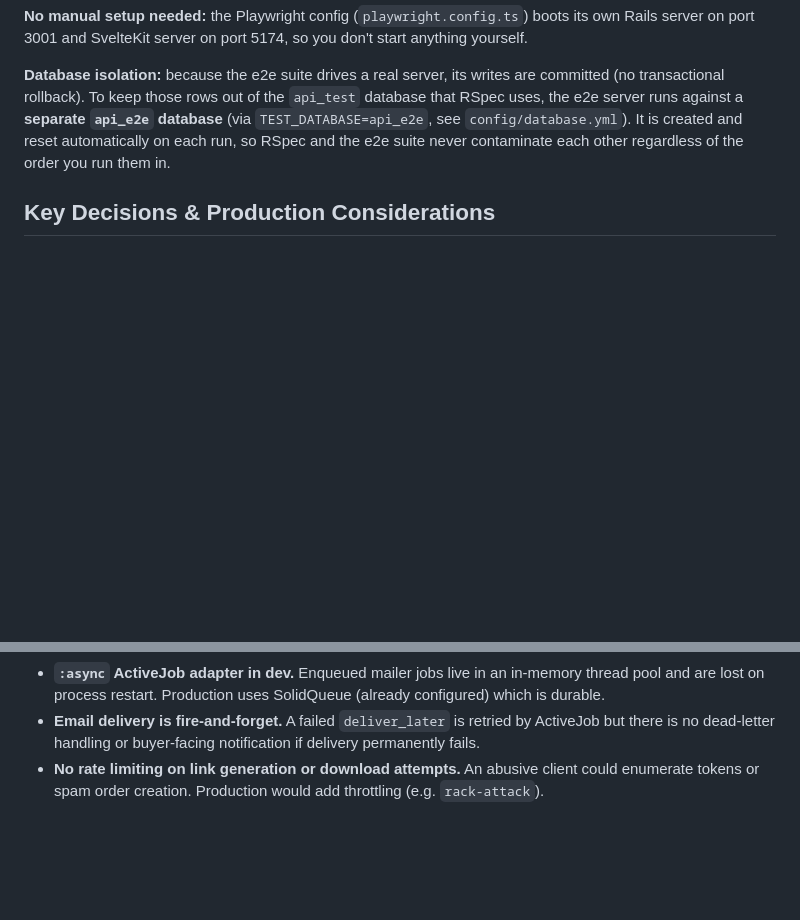
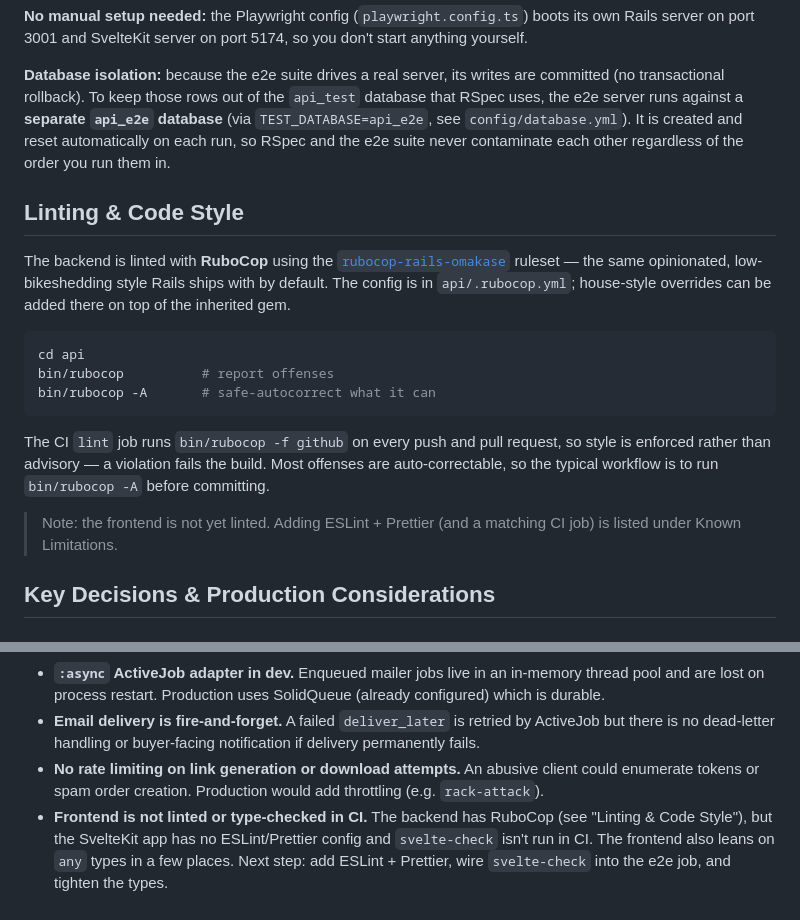
Before and after one commit to nicolaa/sendowl, a Markdown page: README.md, 2 parts joined by grey strips. Drawn GitHub-style; blank space fills up the shorter version.

Commit message:
docs: document RuboCop linting in README
Add a Linting & Code Style section (rubocop-rails-omakase, how to run,
CI enforcement) and a Known Limitations note that the frontend isn't yet
linted/type-checked.

Co-Authored-By: Claude Opus 4.8 <noreply@anthropic.com>

````diff
--- a/README.md
+++ b/README.md
@@ -68,6 +68,25 @@ e2e server runs against a **separate `api_e2e` database** (via `TEST_DATABASE=ap
 `config/database.yml`). It is created and reset automatically on each run, so RSpec and the e2e
 suite never contaminate each other regardless of the order you run them in.
 
+## Linting & Code Style
+
+The backend is linted with **RuboCop** using the [`rubocop-rails-omakase`](https://github.com/rails/rubocop-rails-omakase)
+ruleset — the same opinionated, low-bikeshedding style Rails ships with by default. The config is
+in `api/.rubocop.yml`; house-style overrides can be added there on top of the inherited gem.
+
+```bash
+cd api
+bin/rubocop          # report offenses
+bin/rubocop -A       # safe-autocorrect what it can
+```
+
+The CI `lint` job runs `bin/rubocop -f github` on every push and pull request, so style is enforced
+rather than advisory — a violation fails the build. Most offenses are auto-correctable, so the
+typical workflow is to run `bin/rubocop -A` before committing.
+
+> Note: the frontend is not yet linted. Adding ESLint + Prettier (and a matching CI job) is listed
+> under Known Limitations.
+
 ## Key Decisions & Production Considerations
 
 ### Concurrent Downloads (Race Conditions)
@@ -115,3 +134,4 @@ These are conscious tradeoffs given the time box, not oversights:
 - **`:async` ActiveJob adapter in dev.** Enqueued mailer jobs live in an in-memory thread pool and are lost on process restart. Production uses SolidQueue (already configured) which is durable.
 - **Email delivery is fire-and-forget.** A failed `deliver_later` is retried by ActiveJob but there is no dead-letter handling or buyer-facing notification if delivery permanently fails.
 - **No rate limiting on link generation or download attempts.** An abusive client could enumerate tokens or spam order creation. Production would add throttling (e.g. `rack-attack`).
+- **Frontend is not linted or type-checked in CI.** The backend has RuboCop (see "Linting & Code Style"), but the SvelteKit app has no ESLint/Prettier config and `svelte-check` isn't run in CI. The frontend also leans on `any` types in a few places. Next step: add ESLint + Prettier, wire `svelte-check` into the e2e job, and tighten the types.
````
